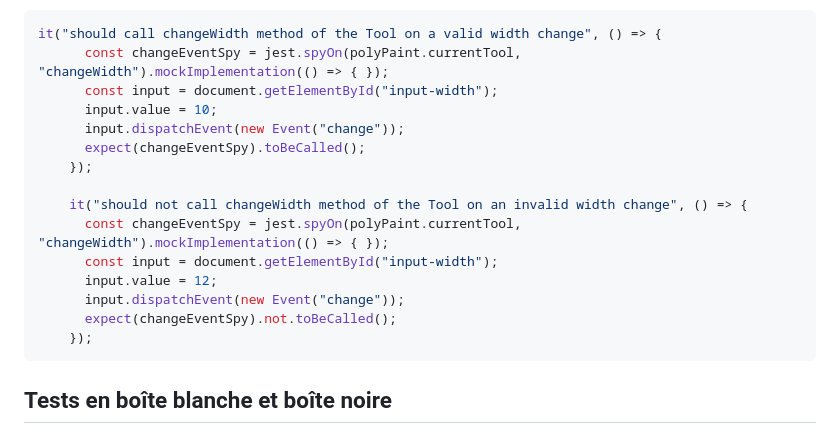
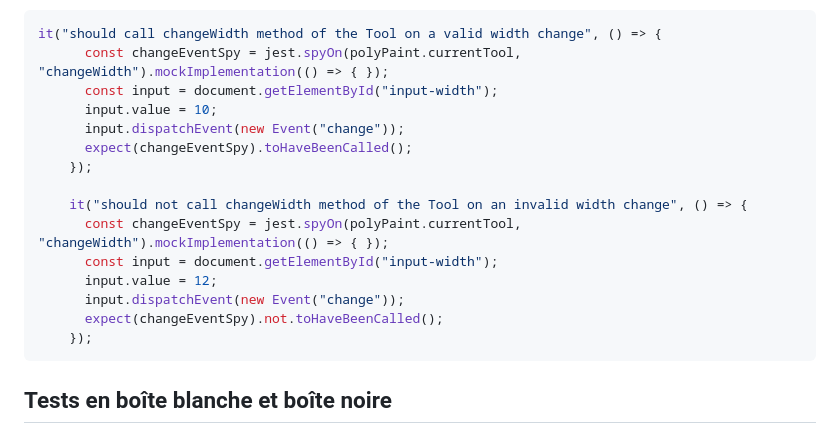
Before and after one commit to LOG2440/Cours-6-Validation, a Markdown page: README.MD, the part around the change. Drawn GitHub-style.

Commit message:
Fixed examples in the README

````diff
--- a/README.MD
+++ b/README.MD
@@ -81,7 +81,7 @@ it("should call changeWidth method of the Tool on a valid width change", () => {
       const input = document.getElementById("input-width");
       input.value = 10;
       input.dispatchEvent(new Event("change"));
-      expect(changeEventSpy).toBeCalled();
+      expect(changeEventSpy).toHaveBeenCalled();
     });
 
     it("should not call changeWidth method of the Tool on an invalid width change", () => {
@@ -89,7 +89,7 @@ it("should call changeWidth method of the Tool on a valid width change", () => {
       const input = document.getElementById("input-width");
       input.value = 12;
       input.dispatchEvent(new Event("change"));
-      expect(changeEventSpy).not.toBeCalled();
+      expect(changeEventSpy).not.toHaveBeenCalled();
     });
 ```
 
````
